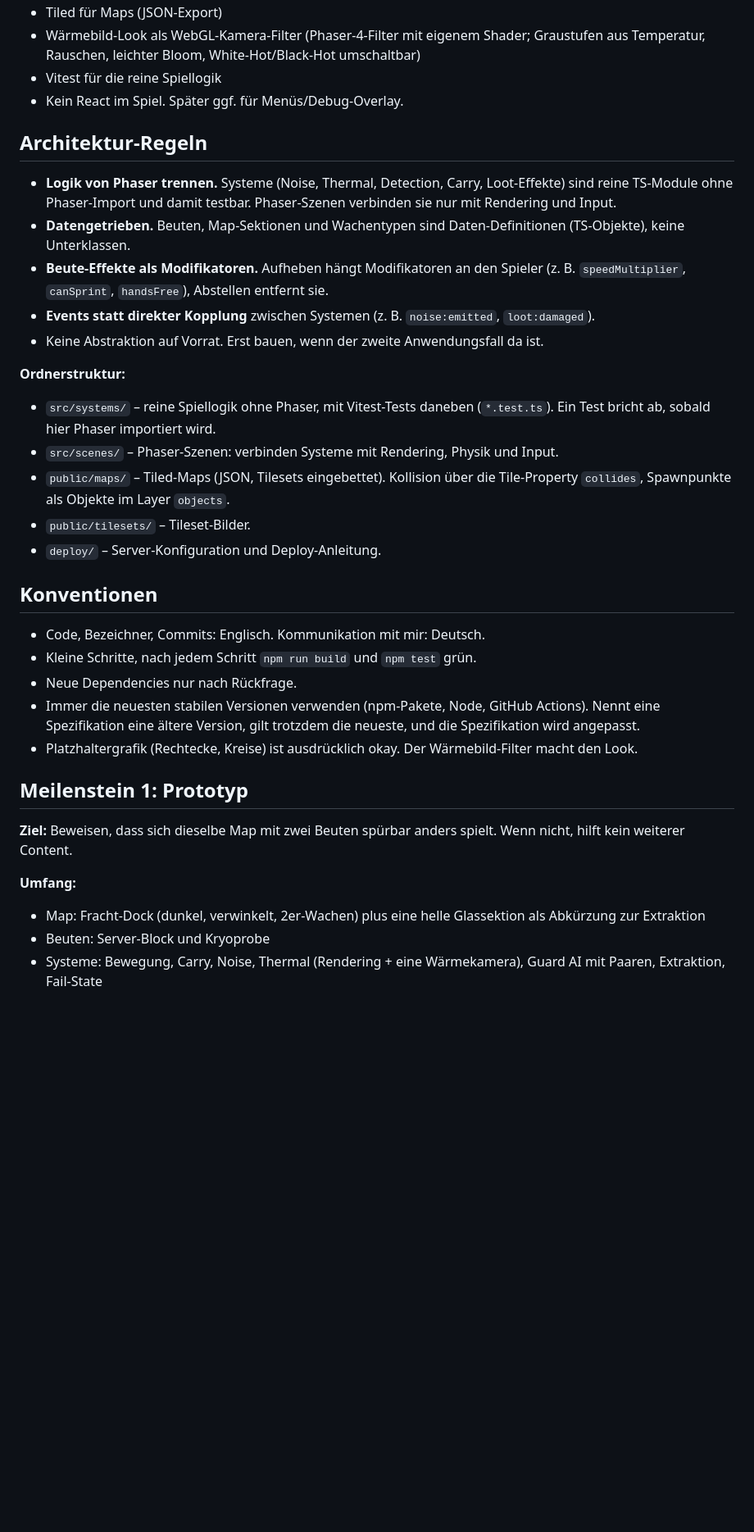
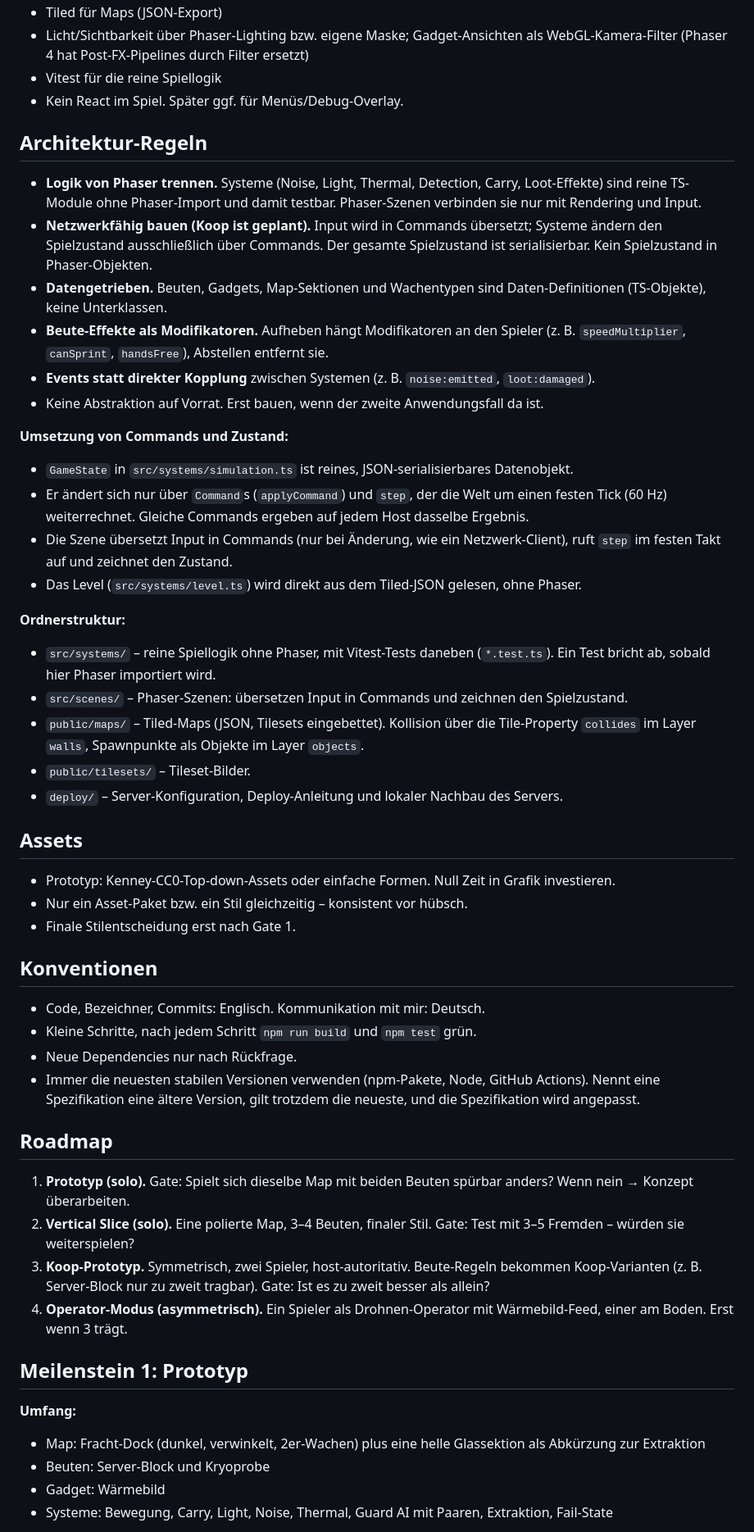
Before and after one commit to tarikaydin10/mule, a Markdown page: CLAUDE.md, the part around one of its changes. Shown at 82% size. Drawn GitHub-style; blank space fills up the shorter version.

```diff
--- a/CLAUDE.md
+++ b/CLAUDE.md
@@ -44,22 +55,35 @@ Geplante Map-Typen: Fracht-Dock (dunkel, Wachen in 2er-Teams), Rechenzentrum (L
 - Tiled für Maps (JSON-Export)
-- Wärmebild-Look als WebGL-Kamera-Filter (Phaser-4-Filter mit eigenem Shader; Graustufen aus Temperatur, Rauschen, leichter Bloom, White-Hot/Black-Hot umschaltbar)
+- Licht/Sichtbarkeit über Phaser-Lighting bzw. eigene Maske; Gadget-Ansichten als WebGL-Kamera-Filter (Phaser 4 hat Post-FX-Pipelines durch Filter ersetzt)
 - Vitest für die reine Spiellogik
 - Kein React im Spiel. Später ggf. für Menüs/Debug-Overlay.
 
 ## Architektur-Regeln
 
-- **Logik von Phaser trennen.** Systeme (Noise, Thermal, Detection, Carry, Loot-Effekte) sind reine TS-Module ohne Phaser-Import und damit testbar. Phaser-Szenen verbinden sie nur mit Rendering und Input.
-- **Datengetrieben.** Beuten, Map-Sektionen und Wachentypen sind Daten-Definitionen (TS-Objekte), keine Unterklassen.
+- **Logik von Phaser trennen.** Systeme (Noise, Light, Thermal, Detection, Carry, Loot-Effekte) sind reine TS-Module ohne Phaser-Import und damit testbar. Phaser-Szenen verbinden sie nur mit Rendering und Input.
+- **Netzwerkfähig bauen (Koop ist geplant).** Input wird in Commands übersetzt; Systeme ändern den Spielzustand ausschließlich über Commands. Der gesamte Spielzustand ist serialisierbar. Kein Spielzustand in Phaser-Objekten.
+- **Datengetrieben.** Beuten, Gadgets, Map-Sektionen und Wachentypen sind Daten-Definitionen (TS-Objekte), keine Unterklassen.
 - **Beute-Effekte als Modifikatoren.** Aufheben hängt Modifikatoren an den Spieler (z. B. `speedMultiplier`, `canSprint`, `handsFree`), Abstellen entfernt sie.
 - **Events statt direkter Kopplung** zwischen Systemen (z. B. `noise:emitted`, `loot:damaged`).
 - Keine Abstraktion auf Vorrat. Erst bauen, wenn der zweite Anwendungsfall da ist.
 
+**Umsetzung von Commands und Zustand:**
+- `GameState` in `src/systems/simulation.ts` ist reines, JSON-serialisierbares Datenobjekt.
+- Er ändert sich nur über `Command`s (`applyCommand`) und `step`, der die Welt um einen festen Tick (60 Hz) weiterrechnet. Gleiche Commands ergeben auf jedem Host dasselbe Ergebnis.
+- Die Szene übersetzt Input in Commands (nur bei Änderung, wie ein Netzwerk-Client), ruft `step` im festen Takt auf und zeichnet den Zustand.
+- Das Level (`src/systems/level.ts`) wird direkt aus dem Tiled-JSON gelesen, ohne Phaser.
+
 **Ordnerstruktur:**
 - `src/systems/` – reine Spiellogik ohne Phaser, mit Vitest-Tests daneben (`*.test.ts`). Ein Test bricht ab, sobald hier Phaser importiert wird.
-- `src/scenes/` – Phaser-Szenen: verbinden Systeme mit Rendering, Physik und Input.
-- `public/maps/` – Tiled-Maps (JSON, Tilesets eingebettet). Kollision über die Tile-Property `collides`, Spawnpunkte als Objekte im Layer `objects`.
+- `src/scenes/` – Phaser-Szenen: übersetzen Input in Commands und zeichnen den Spielzustand.
+- `public/maps/` – Tiled-Maps (JSON, Tilesets eingebettet). Kollision über die Tile-Property `collides` im Layer `walls`, Spawnpunkte als Objekte im Layer `objects`.
 - `public/tilesets/` – Tileset-Bilder.
-- `deploy/` – Server-Konfiguration und Deploy-Anleitung.
+- `deploy/` – Server-Konfiguration, Deploy-Anleitung und lokaler Nachbau des Servers.
+
+## Assets
+
+- Prototyp: Kenney-CC0-Top-down-Assets oder einfache Formen. Null Zeit in Grafik investieren.
+- Nur ein Asset-Paket bzw. ein Stil gleichzeitig – konsistent vor hübsch.
+- Finale Stilentscheidung erst nach Gate 1.
 
 ## Konventionen
 
@@ -67,14 +91,19 @@ Geplante Map-Typen: Fracht-Dock (dunkel, Wachen in 2er-Teams), Rechenzentrum (L
 - Kleine Schritte, nach jedem Schritt `npm run build` und `npm test` grün.
 - Neue Dependencies nur nach Rückfrage.
 - Immer die neuesten stabilen Versionen verwenden (npm-Pakete, Node, GitHub Actions). Nennt eine Spezifikation eine ältere Version, gilt trotzdem die neueste, und die Spezifikation wird angepasst.
-- Platzhaltergrafik (Rechtecke, Kreise) ist ausdrücklich okay. Der Wärmebild-Filter macht den Look.
+
+## Roadmap
+
+1. **Prototyp (solo).** Gate: Spielt sich dieselbe Map mit beiden Beuten spürbar anders? Wenn nein → Konzept überarbeiten.
+2. **Vertical Slice (solo).** Eine polierte Map, 3–4 Beuten, finaler Stil. Gate: Test mit 3–5 Fremden – würden sie weiterspielen?
+3. **Koop-Prototyp.** Symmetrisch, zwei Spieler, host-autoritativ. Beute-Regeln bekommen Koop-Varianten (z. B. Server-Block nur zu zweit tragbar). Gate: Ist es zu zweit besser als allein?
+4. **Operator-Modus (asymmetrisch).** Ein Spieler als Drohnen-Operator mit Wärmebild-Feed, einer am Boden. Erst wenn 3 trägt.
 
 ## Meilenstein 1: Prototyp
-
-**Ziel:** Beweisen, dass sich dieselbe Map mit zwei Beuten spürbar anders spielt. Wenn nicht, hilft kein weiterer Content.
 
 **Umfang:**
 - Map: Fracht-Dock (dunkel, verwinkelt, 2er-Wachen) plus eine helle Glassektion als Abkürzung zur Extraktion
 - Beuten: Server-Block und Kryoprobe
-- Systeme: Bewegung, Carry, Noise, Thermal (Rendering + eine Wärmekamera), Guard AI mit Paaren, Extraktion, Fail-State
+- Gadget: Wärmebild
+- Systeme: Bewegung, Carry, Light, Noise, Thermal, Guard AI mit Paaren, Extraktion, Fail-State
 
```
Also changed, not shown: other parts of CLAUDE.md (+22 -11 lines).
